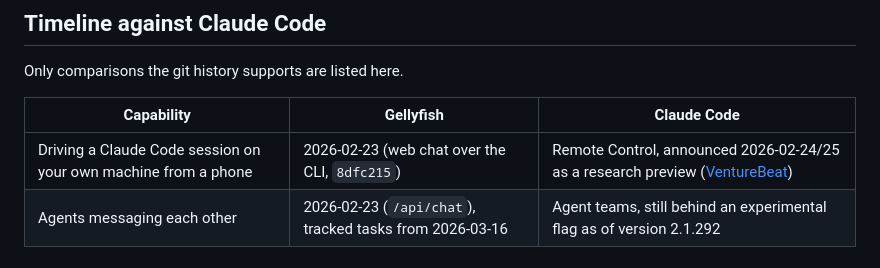
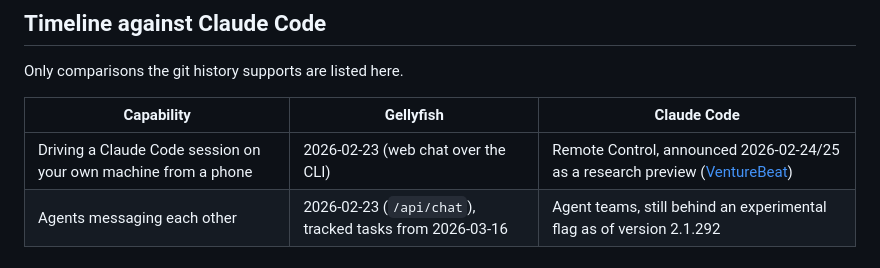
Before and after one commit to gellyfish-ai/gellyfish-agent-platform-v1, a Markdown page: docs/FEATURES.md, the part around the change. GitHub-like rendering.

Commit message:
docs: drop private commit reference

```diff
--- a/docs/FEATURES.md
+++ b/docs/FEATURES.md
@@ -9,7 +9,7 @@ Only comparisons the git history supports are listed here.
 
 | Capability | Gellyfish | Claude Code |
 |---|---|---|
-| Driving a Claude Code session on your own machine from a phone | 2026-02-23 (web chat over the CLI, `8dfc215`) | Remote Control, announced 2026-02-24/25 as a research preview ([VentureBeat](https://venturebeat.com/ai/anthropic-just-released-a-mobile-version-of-claude-code-called-remote)) |
+| Driving a Claude Code session on your own machine from a phone | 2026-02-23 (web chat over the CLI) | Remote Control, announced 2026-02-24/25 as a research preview ([VentureBeat](https://venturebeat.com/ai/anthropic-just-released-a-mobile-version-of-claude-code-called-remote)) |
 | Agents messaging each other | 2026-02-23 (`/api/chat`), tracked tasks from 2026-03-16 | Agent teams, still behind an experimental flag as of version 2.1.292 |
 
 ## Agents, profiles and crews
```
